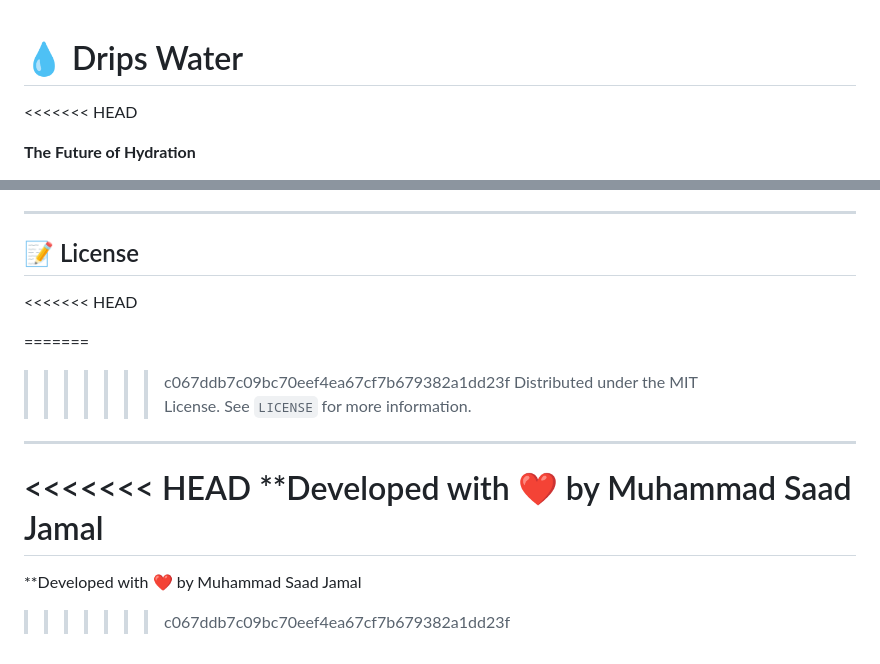
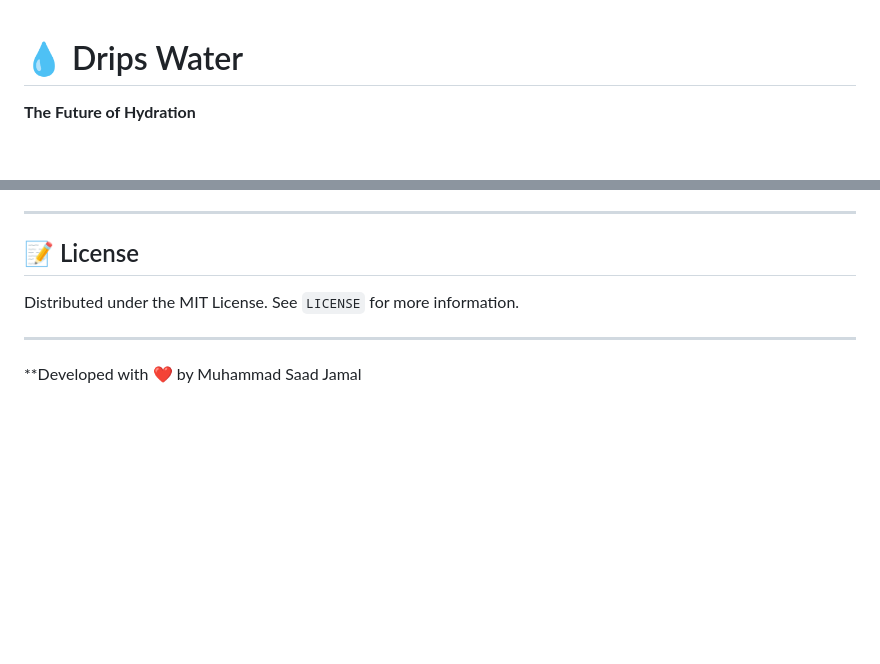
Before and after one commit to DevExplorerr/Drips-Water, a Markdown page: README.md, 2 parts joined by grey strips. GitHub-like rendering; blank space fills up the shorter version.

```diff
--- a/README.md
+++ b/README.md
@@ -1,5 +1,4 @@
 # 💧 Drips Water
-<<<<<<< HEAD
 
 **The Future of Hydration**
 
@@ -178,16 +98,9 @@ To enable Admin features for a specific user:
 ---
 
 ## 📝 License
-<<<<<<< HEAD
 
-=======
->>>>>>> c067ddb7c09bc70eef4ea67cf7b679382a1dd23f
 Distributed under the MIT License. See `LICENSE` for more information.
 
 ---
 
-<<<<<<< HEAD
 \*\*Developed with ❤️ by Muhammad Saad Jamal
-=======
-**Developed with ❤️ by Muhammad Saad Jamal
->>>>>>> c067ddb7c09bc70eef4ea67cf7b679382a1dd23f
```
Also changed, not shown: other parts of README.md (+0 -79 lines).
